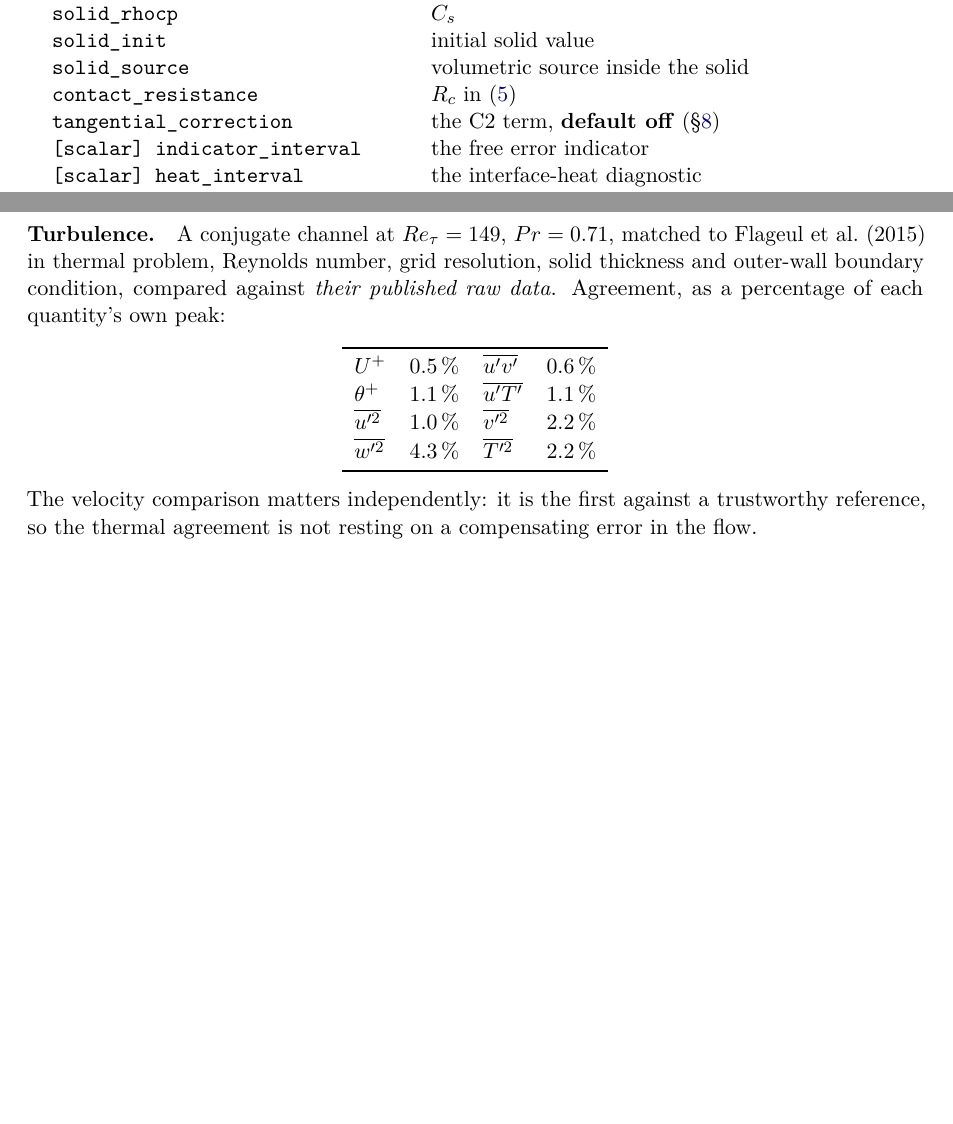
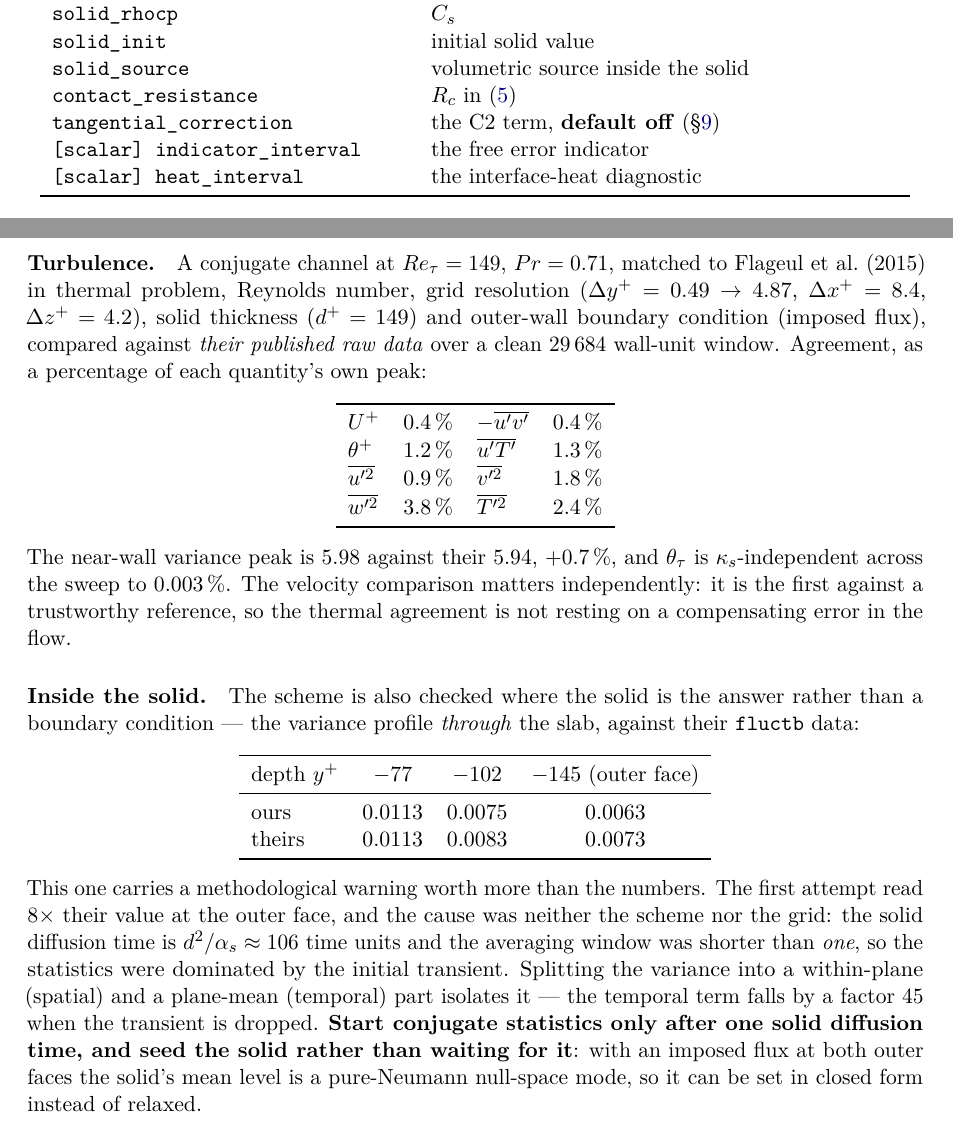
Before and after one commit to davecats/mobydiff, a LaTeX paper (docs/conjugate/conjugate_ibm_asbuilt.tex): two parts of pages 4 and 6 of 6 before the commit and two parts of pages 5 and 7 of 7 after it, joined at a grey line, cut so that both start at the same text, the shorter picture padded with empty space. Compiled offline with pdfLaTeX.

Commit message:
docs: order of accuracy and the clean-run results in the as-built note
New Section 6, "Order of accuracy", stating the condition rather than a bare
number, with every row measured:

  interface normal along a grid direction, any cut position, steady
                                               EXACT (<= 9.7e-15)
  the same, transient                          1.99, 2.00
  the same, with a POINTWISE cut-cell capacity 1.71, 1.09  (first order)
  oblique face, gradient interface-normal      EXACT (~1e-10, geometry floor)
  oblique face, tangential ratio r > 0         error ~ r, INDEPENDENT of h

The last row is the one that matters and it is now stated plainly: at an
obliquely cut face the baseline's implied normal flux is q_n + h_d s_t/(a R),
and since R ~ h_d/k the error is ~ k s_t/a -- a physical gradient carrying no
power of h. Measured at theta = 30 deg, kappa_s = 10: 3.56e-2, 3.77e-2,
3.59e-2 at h = 1/64, 1/128, 1/256, an observed order of -0.01 across a
fourfold refinement, and exactly linear in r. So the error PLATEAUS at O(r)
rather than reducing. The note says explicitly what is NOT settled: how much
of a codimension-one consistency error survives into the solution norm, since
no global refinement study has been run for an oblique interface with r > 0.

The validation section is updated to the clean run (velocity 0.4-0.9 %,
T'^2 2.4 %, peak +0.7 %, theta_tau kappa_s-independent to 0.003 %) and gains
the solid-side profile, with the methodological warning that produced it:
start conjugate statistics only after one solid diffusion time d^2/alpha_s,
and seed the solid rather than waiting for it, since with an imposed flux at
both outer faces its mean level is a pure-Neumann null-space mode.

Co-Authored-By: Claude Opus 5 (1M context) <noreply@anthropic.com>
Claude-Session: https://claude.ai/code/session_01Y4e8DoV35enBxsZLsMakau

```diff
--- a/docs/conjugate/conjugate_ibm_asbuilt.tex
+++ b/docs/conjugate/conjugate_ibm_asbuilt.tex
@@ -405,21 +486,51 @@ run bit-exact against the pre-feature binaries.
 
 \paragraph{Turbulence.}
 A conjugate channel at $Re_\tau=149$, $Pr=0.71$, matched to Flageul et al.\
-(2015) in thermal problem, Reynolds number, grid resolution, solid thickness
-and outer-wall boundary condition, compared against \emph{their published raw
-data}. Agreement, as a percentage of each quantity's own peak:
+(2015) in thermal problem, Reynolds number, grid resolution ($\Delta y^+ =
+0.49\to4.87$, $\Delta x^+ = 8.4$, $\Delta z^+ = 4.2$), solid thickness
+($d^+=149$) and outer-wall boundary condition (imposed flux), compared against
+\emph{their published raw data} over a clean $29\,684$ wall-unit window.
+Agreement, as a percentage of each quantity's own peak:
 \begin{center}
 \begin{tabular}{lclc}
 \toprule
-$U^+$ & $0.5\,\%$ & $\overline{u'v'}$ & $0.6\,\%$ \\
-$\theta^+$ & $1.1\,\%$ & $\overline{u'T'}$ & $1.1\,\%$ \\
-$\overline{u'^2}$ & $1.0\,\%$ & $\overline{v'^2}$ & $2.2\,\%$ \\
-$\overline{w'^2}$ & $4.3\,\%$ & $\overline{T'^2}$ & $2.2\,\%$ \\
+$U^+$ & $0.4\,\%$ & $-\overline{u'v'}$ & $0.4\,\%$ \\
+$\theta^+$ & $1.2\,\%$ & $\overline{u'T'}$ & $1.3\,\%$ \\
+$\overline{u'^2}$ & $0.9\,\%$ & $\overline{v'^2}$ & $1.8\,\%$ \\
+$\overline{w'^2}$ & $3.8\,\%$ & $\overline{T'^2}$ & $2.4\,\%$ \\
 \bottomrule
 \end{tabular}
 \end{center}
-The velocity comparison matters independently: it is the first against a
+The near-wall variance peak is $5.98$ against their $5.94$, $+0.7\,\%$, and
+$\theta_\tau$ is $\kappa_s$-independent across the sweep to $0.003\,\%$. The
+velocity comparison matters independently: it is the first against a
 trustworthy reference, so the thermal agreement is not resting on a
 compensating error in the flow.
 
+\paragraph{Inside the solid.}
+The scheme is also checked where the solid is the answer rather than a boundary
+condition --- the variance profile \emph{through} the slab, against their
+\code{fluctb} data:
+\begin{center}
+\begin{tabular}{lccc}
+\toprule
+depth $y^+$ & $-77$ & $-102$ & $-145$ (outer face) \\
+\midrule
+ours    & $0.0113$ & $0.0075$ & $0.0063$ \\
+theirs  & $0.0113$ & $0.0083$ & $0.0073$ \\
+\bottomrule
+\end{tabular}
+\end{center}
+This one carries a methodological warning worth more than the numbers. The
+first attempt read $8\times$ their value at the outer face, and the cause was
+neither the scheme nor the grid: the solid diffusion time is
+$d^2/\alpha_s \approx 106$ time units and the averaging window was shorter than
+\emph{one}, so the statistics were dominated by the initial transient.
+Splitting the variance into a within-plane (spatial) and a plane-mean
+(temporal) part isolates it --- the temporal term falls by a factor $45$ when
+the transient is dropped. \textbf{Start conjugate statistics only after one
+solid diffusion time, and seed the solid rather than waiting for it}: with an
+imposed flux at both outer faces the solid's mean level is a pure-Neumann
+null-space mode, so it can be set in closed form instead of relaxed.
+
 \end{document}
```
Also changed, not shown: docs/conjugate/conjugate_ibm_asbuilt.pdf, docs/conjugate/conjugate_ibm_asbuilt.tex (81 more changed lines).
